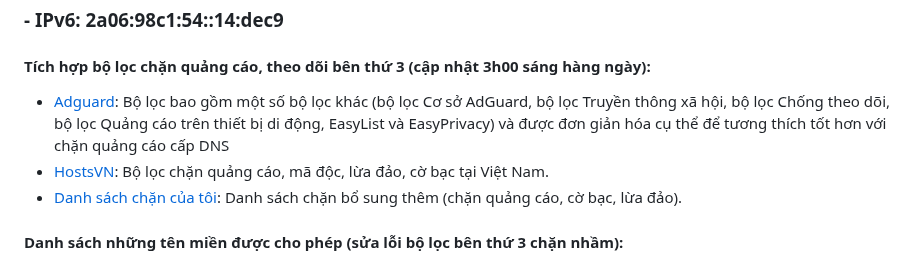
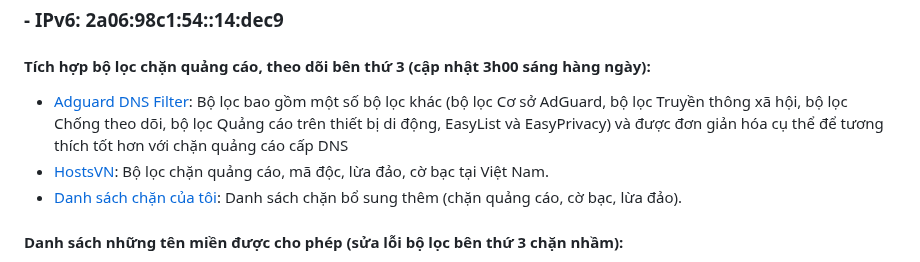
Before and after one commit to o0oS2/DNS-Filter, a Markdown page: README.md, the part around the change. GitHub-like rendering.

```diff
--- a/README.md
+++ b/README.md
@@ -23,7 +23,7 @@ Sử dụng DNS đệ quy từ Cloudflare nên tốc độ rất nhanh và ổn
 * Linh tải cấu hình cho IOS: [Link](https://app.box.com/s/dnqyazkux2av1cc1tr0zsxq9w7er5o0l)
 ### - IPv6: 2a06:98c1:54::14:dec9
 #### Tích hợp bộ lọc chặn quảng cáo, theo dõi bên thứ 3 (cập nhật 3h00 sáng hàng ngày):
-- [Adguard](https://github.com/AdguardTeam/AdGuardSDNSFilter): Bộ lọc bao gồm một số bộ lọc khác (bộ lọc Cơ sở AdGuard, bộ lọc Truyền thông xã hội, bộ lọc Chống theo dõi, bộ lọc Quảng cáo trên thiết bị di động, EasyList và EasyPrivacy) và được đơn giản hóa cụ thể để tương thích tốt hơn với chặn quảng cáo cấp DNS
+- [Adguard DNS Filter](https://github.com/AdguardTeam/AdGuardSDNSFilter): Bộ lọc bao gồm một số bộ lọc khác (bộ lọc Cơ sở AdGuard, bộ lọc Truyền thông xã hội, bộ lọc Chống theo dõi, bộ lọc Quảng cáo trên thiết bị di động, EasyList và EasyPrivacy) và được đơn giản hóa cụ thể để tương thích tốt hơn với chặn quảng cáo cấp DNS
 - [HostsVN](https://github.com/bigdargon/hostsVN): Bộ lọc chặn quảng cáo, mã độc, lừa đảo, cờ bạc tại Việt Nam.
 - [Danh sách chặn của tôi](https://raw.githubusercontent.com/o0oS2/DNS-Filter/main/Denylist): Danh sách chặn bổ sung thêm (chặn quảng cáo, cờ bạc, lừa đảo).
 #### Danh sách những tên miền được cho phép (sửa lỗi bộ lọc bên thứ 3 chặn nhầm):
```
